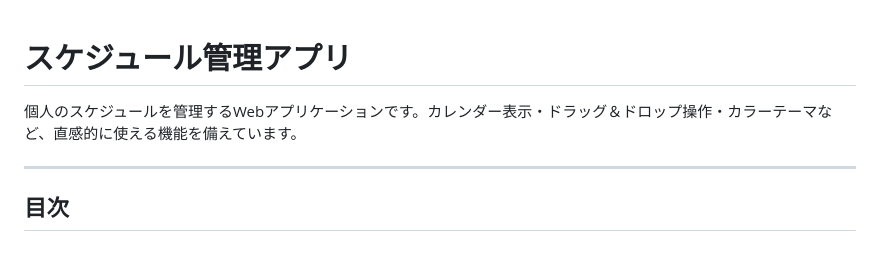
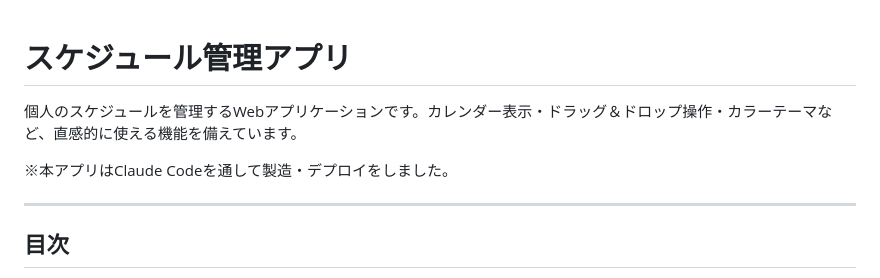
Before and after one commit to my-0709/schedule-app, a Markdown page: README.md, the part around the change. Drawn GitHub-style; blank space fills up the shorter version.

```diff
--- a/README.md
+++ b/README.md
@@ -1,6 +1,9 @@
+
 # スケジュール管理アプリ
 
 個人のスケジュールを管理するWebアプリケーションです。カレンダー表示・ドラッグ＆ドロップ操作・カラーテーマなど、直感的に使える機能を備えています。
+
+※本アプリはClaude Codeを通して製造・デプロイをしました。
 
 ---
 
```
